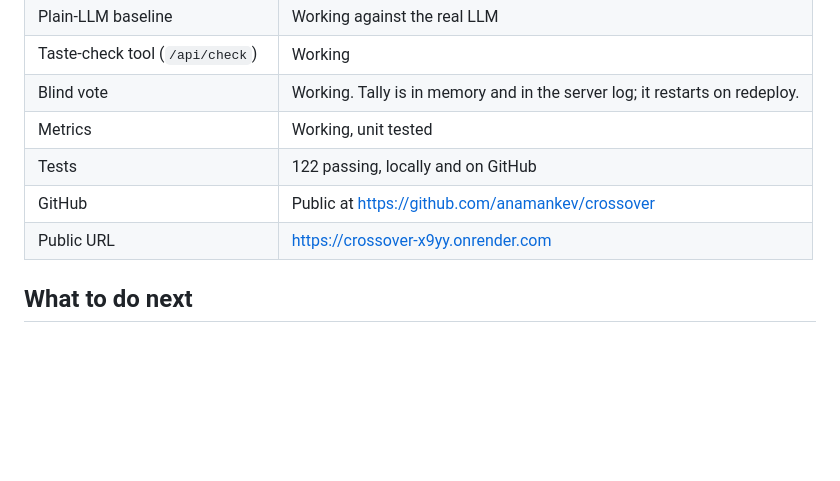
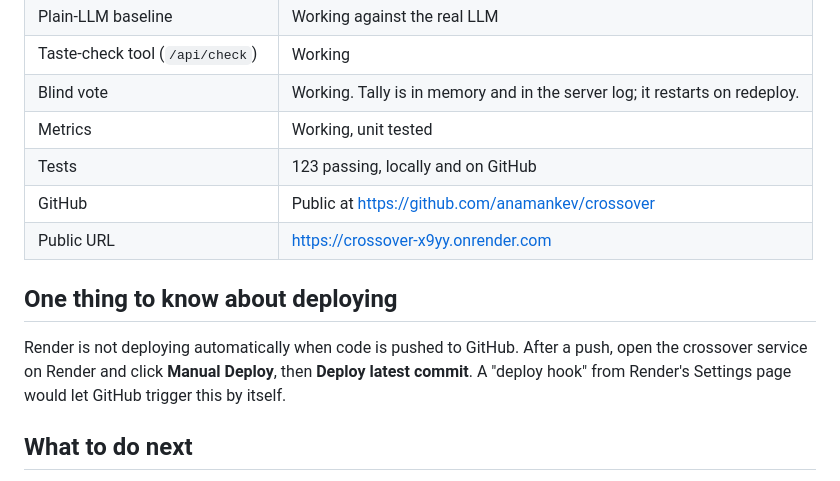
Before and after one commit to anamankev/crossover, a Markdown page: BUILD_LOG.md, the part around the change. GitHub-like rendering; blank space fills up the shorter version.

```diff
--- a/BUILD_LOG.md
+++ b/BUILD_LOG.md
@@ -261,9 +261,16 @@ wrong thing and shown a confident, wrong number.
 | Taste-check tool (`/api/check`) | Working |
 | Blind vote | Working. Tally is in memory and in the server log; it restarts on redeploy. |
 | Metrics | Working, unit tested |
-| Tests | 122 passing, locally and on GitHub |
+| Tests | 123 passing, locally and on GitHub |
 | GitHub | Public at https://github.com/anamankev/crossover |
 | Public URL | https://crossover-x9yy.onrender.com |
+
+## One thing to know about deploying
+
+Render is not deploying automatically when code is pushed to GitHub.
+After a push, open the crossover service on Render and click
+**Manual Deploy**, then **Deploy latest commit**. A "deploy hook" from
+Render's Settings page would let GitHub trigger this by itself.
 
 ## What to do next
 
```
Also changed, not shown: README.md (+5 -1 lines), docs/devpost-submission.md (+3 -1 lines), docs/images/1-blind-choice.png (added), docs/images/2-measurement.png (added), docs/images/3-both-lists.png (added), 2 other files.
